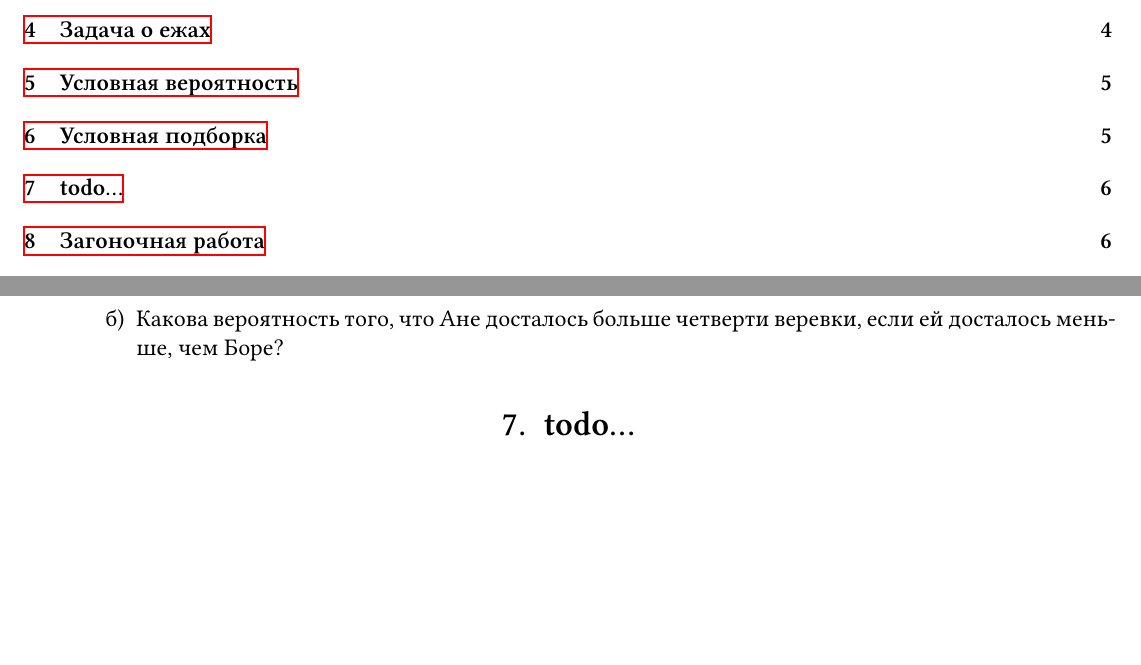
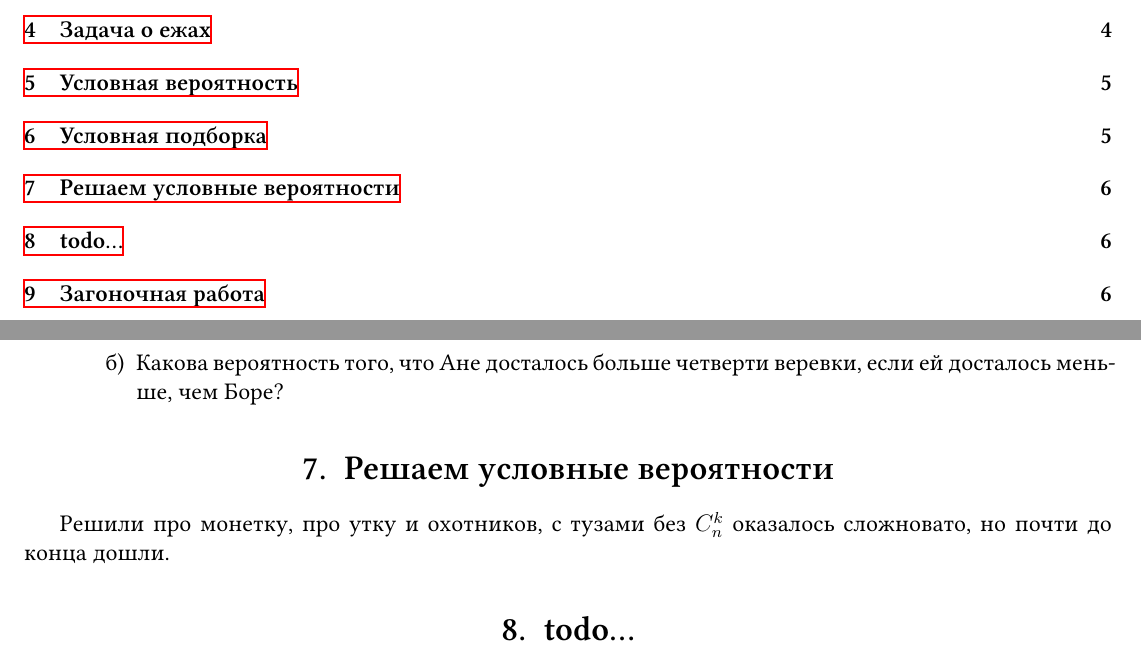
Before and after one commit to klsh-ntn/2022_probability, a LaTeX document (probability_klsh_2022.tex): two parts of pages 1 and 6 of 7, joined at a grey line, cut so that both start at the same text, the shorter picture padded with empty space. Compiled offline with XeLaTeX.

Commit message:
prob 6/12+

```diff
--- a/probability_klsh_2022.tex
+++ b/probability_klsh_2022.tex
@@ -426,6 +426,10 @@ $0.5$ — против часовой стрелки.
 
 \end{enumerate}
 
+\section{Решаем условные вероятности}
+
+Решили про монетку, про утку и охотников, с тузами без $C_n^k$ оказалось сложновато, но почти до конца дошли.
+
 % \newpage
 
 \section{todo...}
```
Also changed, not shown: probability_klsh_2022.pdf.
